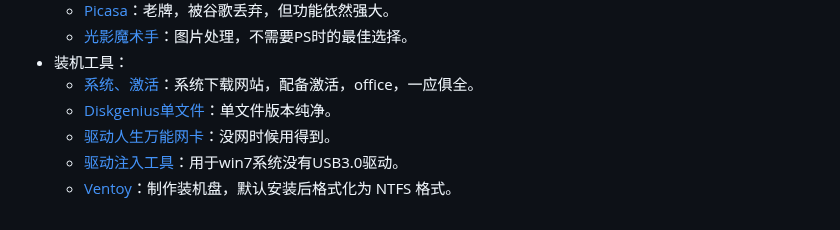
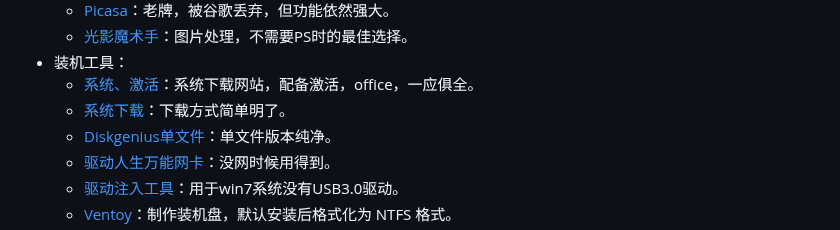
Before and after one commit to js-ping/js-ping.github.io, a Markdown page: README.md, the part around the change. Rendered like a GitHub page.

Commit message:
2023年5月19日 19:44:01

```diff
--- a/README.md
+++ b/README.md
@@ -76,6 +76,7 @@
 	- [光影魔术手](http://www.neoimaging.cn/)：图片处理，不需要PS时的最佳选择。
 - 装机工具：
     - [系统、激活](https://hellowindows.cn/)：系统下载网站，配备激活，office，一应俱全。
+    - [系统下载](https://www.xitongku.com/)：下载方式简单明了。
     - [Diskgenius单文件](https://www.aliyundrive.com/s/7wiWbXsPSBT)：单文件版本纯净。
 	- [驱动人生万能网卡](https://wwp.lanzoul.com/i0Urz06m6kvg)：没网时候用得到。
     - [驱动注入工具](https://www.aliyundrive.com/s/nwzRYuVP9Yr)：用于win7系统没有USB3.0驱动。
```
